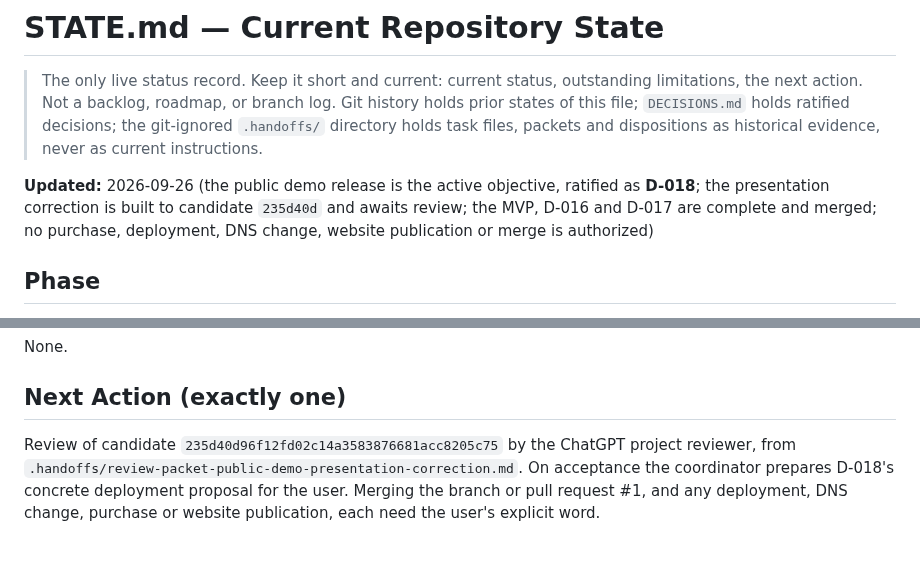
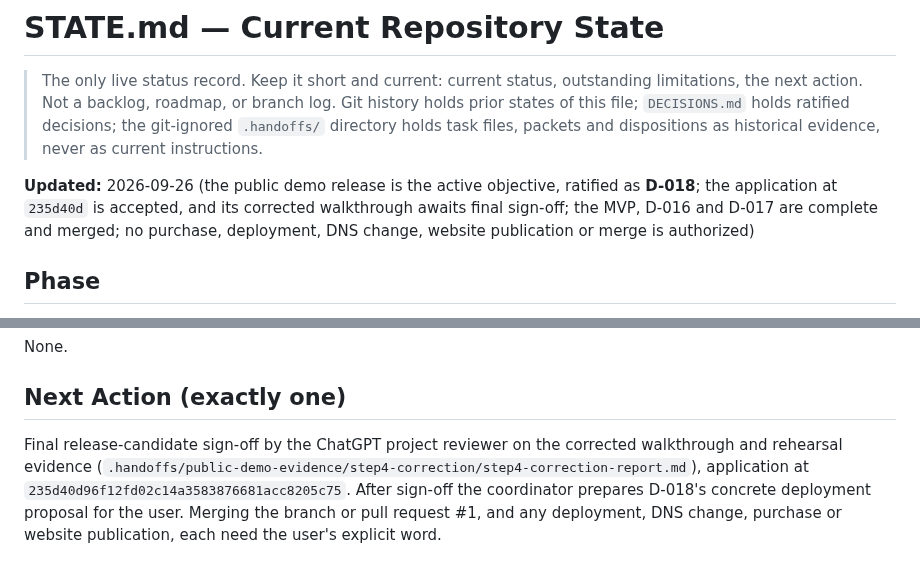
Before and after one commit to e-skora/flight-recorder, a Markdown page: STATE.md, 2 parts joined by grey strips. Rendered like a GitHub page.

Commit message:
STATE: application accepted at 235d40d; step 4 walkthrough correction awaits final sign-off

```diff
--- a/STATE.md
+++ b/STATE.md
@@ -2,7 +2,7 @@
 
 > The only live status record. Keep it short and current: current status, outstanding limitations, the next action. Not a backlog, roadmap, or branch log. Git history holds prior states of this file; `DECISIONS.md` holds ratified decisions; the git-ignored `.handoffs/` directory holds task files, packets and dispositions as historical evidence, never as current instructions.
 
-**Updated:** 2026-09-26 (the public demo release is the active objective, ratified as **D-018**; the presentation correction is built to candidate `235d40d` and awaits review; the MVP, D-016 and D-017 are complete and merged; no purchase, deployment, DNS change, website publication or merge is authorized)
+**Updated:** 2026-09-26 (the public demo release is the active objective, ratified as **D-018**; the application at `235d40d` is accepted, and its corrected walkthrough awaits final sign-off; the MVP, D-016 and D-017 are complete and merged; no purchase, deployment, DNS change, website publication or merge is authorized)
 
 ## Phase
 
@@ -66,4 +66,4 @@ None.
 
 ## Next Action (exactly one)
 
-Review of candidate `235d40d96f12fd02c14a3583876681acc8205c75` by the ChatGPT project reviewer, from `.handoffs/review-packet-public-demo-presentation-correction.md`. On acceptance the coordinator prepares D-018's concrete deployment proposal for the user. Merging the branch or pull request #1, and any deployment, DNS change, purchase or website publication, each need the user's explicit word.
+Final release-candidate sign-off by the ChatGPT project reviewer on the corrected walkthrough and rehearsal evidence (`.handoffs/public-demo-evidence/step4-correction/step4-correction-report.md`), application at `235d40d96f12fd02c14a3583876681acc8205c75`. After sign-off the coordinator prepares D-018's concrete deployment proposal for the user. Merging the branch or pull request #1, and any deployment, DNS change, purchase or website publication, each need the user's explicit word.
```
Also changed, not shown: other parts of STATE.md (+1 -1 lines).
